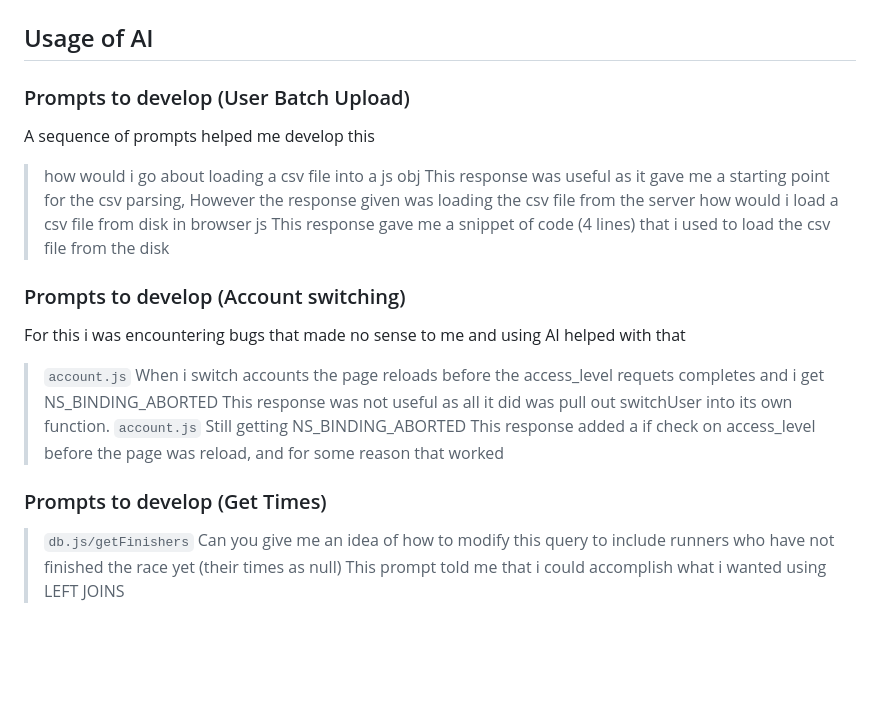
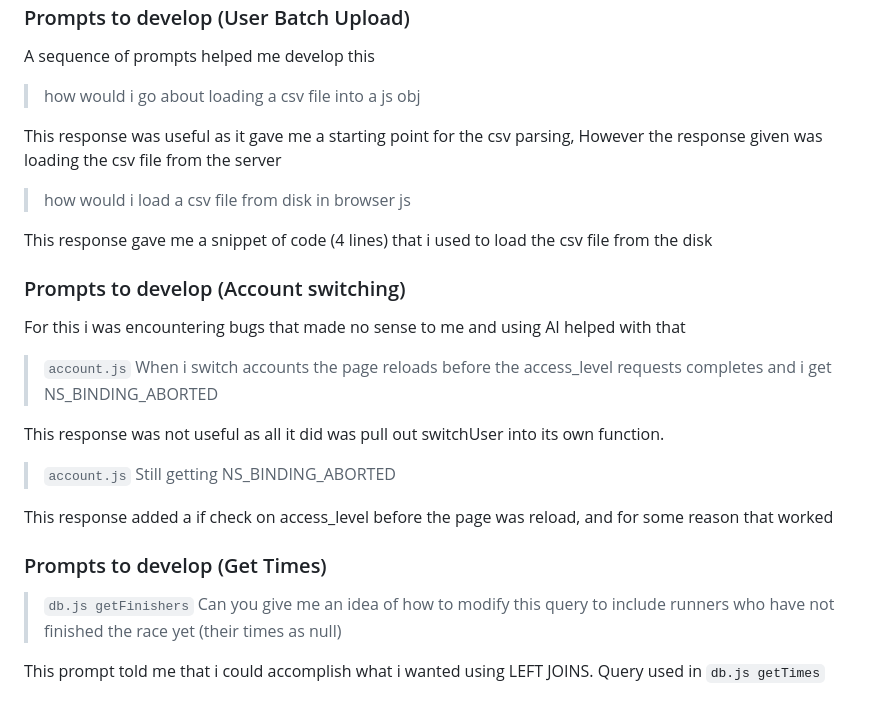
Before and after one commit to forester302/WebProgrammingCoursework, a Markdown page: README.md, the part around one of its changes. Drawn GitHub-style; blank space fills up the shorter version.

```diff
--- a/README.md
+++ b/README.md
@@ -63,15 +83,20 @@ A sequence of prompts helped me develop this
 This response was useful as it gave me a starting point for the csv parsing,
 However the response given was loading the csv file from the server
 > how would i load a csv file from disk in browser js
+
 This response gave me a snippet of code (4 lines) that i used to load the csv file from the disk
 
 ### Prompts to develop (Account switching)
 For this i was encountering bugs that made no sense to me and using AI helped with that
-> `account.js` When i switch accounts the page reloads before the access_level requets completes and i get NS_BINDING_ABORTED
+> `account.js` When i switch accounts the page reloads before the access_level requests completes and i get NS_BINDING_ABORTED
+
 This response was not useful as all it did was pull out switchUser into its own function.
 > `account.js` Still getting NS_BINDING_ABORTED
+
 This response added a if check on access_level before the page was reload, and for some reason that worked
 
 ### Prompts to develop (Get Times)
-> `db.js/getFinishers` Can you give me an idea of how to modify this query to include runners who have not finished the race yet (their times as null)
-This prompt told me that i could accomplish what i wanted using LEFT JOINS
+> `db.js getFinishers` Can you give me an idea of how to modify this query to include runners who have not finished the race yet (their times as null)
+
+This prompt told me that i could accomplish what i wanted using LEFT JOINS.
+Query used in `db.js getTimes`
```
Also changed, not shown: other parts of README.md (+27 -7 lines).
